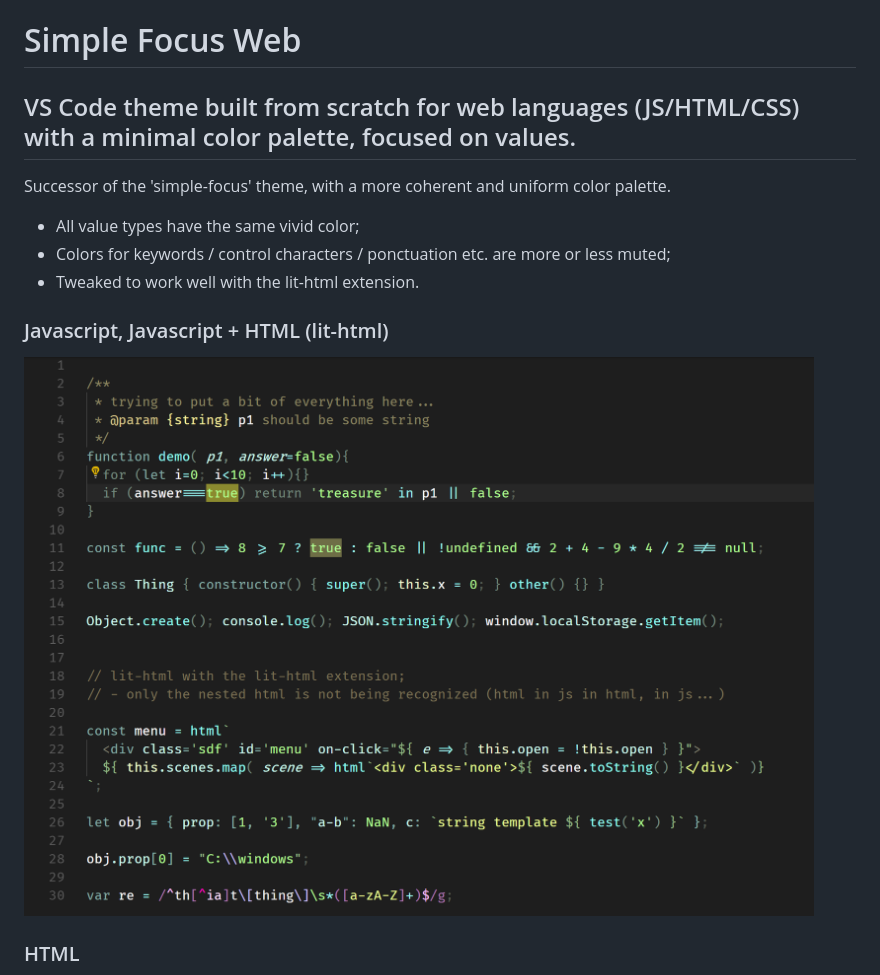
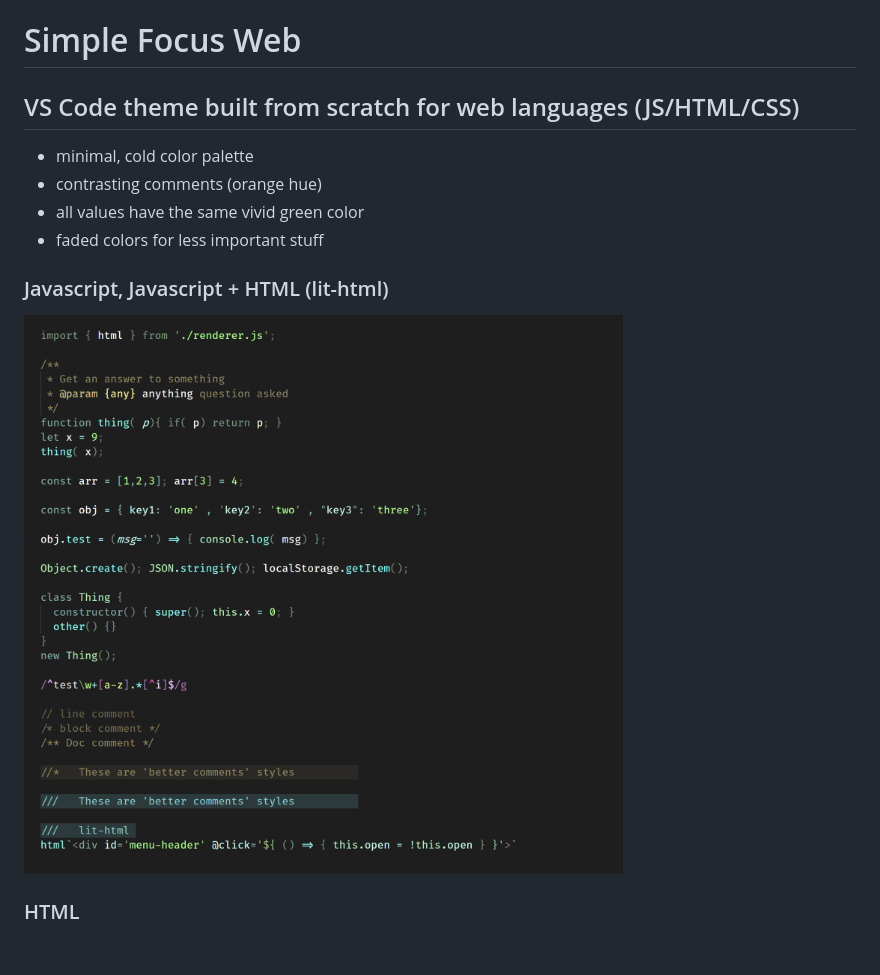
Before and after one commit to ncodefun/simple-focus-web, a Markdown page: README.md, the part around the change. Rendered like a GitHub page; pictures changed too: screenshots/preview-js.png; blank space fills up the shorter version.

```diff
--- a/README.md
+++ b/README.md
@@ -1,13 +1,12 @@
 
 # Simple Focus Web
 
-## VS Code theme built from scratch for web languages (JS/HTML/CSS) with a minimal color palette, focused on values.
+## VS Code theme built from scratch for web languages (JS/HTML/CSS)
 
-Successor of the 'simple-focus' theme, with a more coherent and uniform color palette.
-
-- All value types have the same vivid color;
-- Colors for keywords / control characters / ponctuation etc. are more or less muted;
-- Tweaked to work well with the lit-html extension.
+- minimal, cold color palette
+- contrasting comments (orange hue)
+- all values have the same vivid green color
+- faded colors for less important stuff
 
 
 ### Javascript, Javascript + HTML (lit-html)
```
Also changed, not shown: CHANGELOG.md (+8 -0 lines), screenshots/z/preview-js.png (added), 6 other files.
